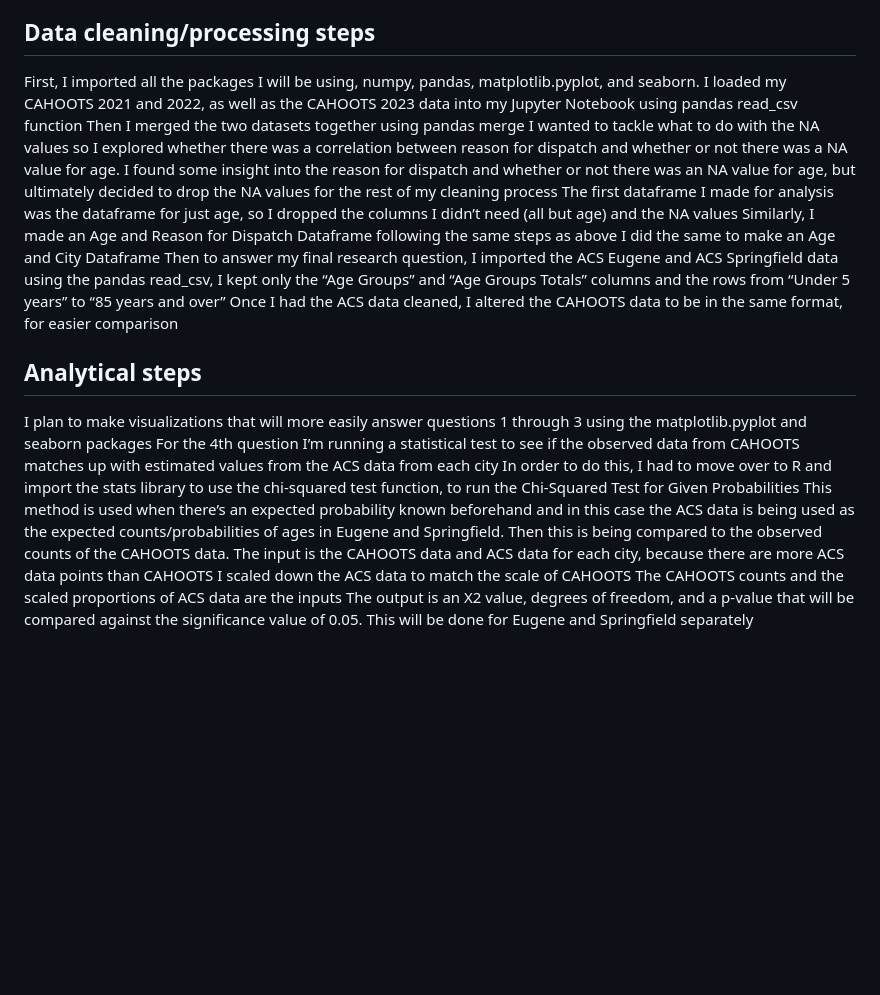
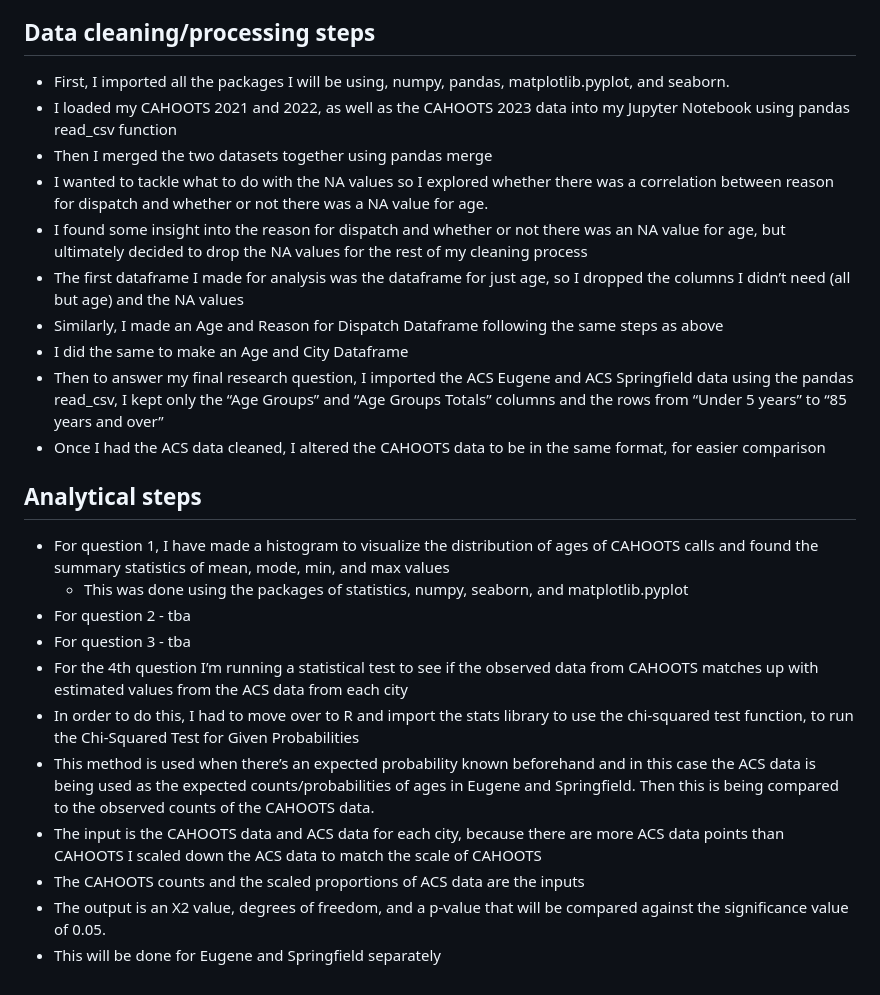
Before and after one commit to m1a30/dsci-410, a Markdown page: README.md, the part around the change. Rendered like a GitHub page; blank space fills up the shorter version.

```diff
--- a/README.md
+++ b/README.md
@@ -10,24 +10,26 @@ The data that I’m using to address research questions are the CAHOOTS 2021, 20
 
 ## Data cleaning/processing steps
 
-First, I imported all the packages I will be using, numpy, pandas, matplotlib.pyplot, and seaborn.
-I loaded my CAHOOTS 2021 and 2022, as well as the CAHOOTS 2023 data into my Jupyter Notebook using pandas read_csv function
-Then I merged the two datasets together using pandas merge
-I wanted to tackle what to do with the NA values so I explored whether there was a correlation between reason for dispatch and whether or not there was a NA value for age.
-I found some insight into the reason for dispatch and whether or not there was an NA value for age, but ultimately decided to drop the NA values for the rest of my cleaning process
-The first dataframe I made for analysis was the dataframe for just age, so I dropped the columns I didn’t need (all but age) and the NA values
-Similarly, I made an Age and Reason for Dispatch Dataframe following the same steps as above
-I did the same to make an Age and City Dataframe
-Then to answer my final research question, I imported the ACS Eugene and ACS Springfield data using the pandas read_csv, I kept only the “Age Groups” and “Age Groups Totals” columns and the rows from “Under 5 years” to “85 years and over”
-Once I had the ACS data cleaned, I altered the CAHOOTS data to be in the same format, for easier comparison
+- First, I imported all the packages I will be using, numpy, pandas, matplotlib.pyplot, and seaborn.
+- I loaded my CAHOOTS 2021 and 2022, as well as the CAHOOTS 2023 data into my Jupyter Notebook using pandas read_csv function
+- Then I merged the two datasets together using pandas merge
+- I wanted to tackle what to do with the NA values so I explored whether there was a correlation between reason for dispatch and whether or not there was a NA value for age.
+- I found some insight into the reason for dispatch and whether or not there was an NA value for age, but ultimately decided to drop the NA values for the rest of my cleaning process
+- The first dataframe I made for analysis was the dataframe for just age, so I dropped the columns I didn’t need (all but age) and the NA values
+- Similarly, I made an Age and Reason for Dispatch Dataframe following the same steps as above
+- I did the same to make an Age and City Dataframe
+- Then to answer my final research question, I imported the ACS Eugene and ACS Springfield data using the pandas read_csv, I kept only the “Age Groups” and “Age Groups Totals” columns and the rows from “Under 5 years” to “85 years and over”
+- Once I had the ACS data cleaned, I altered the CAHOOTS data to be in the same format, for easier comparison
 
 ## Analytical steps
-
-I plan to make visualizations that will more easily answer questions 1 through 3 using the matplotlib.pyplot and seaborn packages
-For the 4th question I’m running a statistical test to see if the observed data from CAHOOTS matches up with estimated values from the ACS data from each city
-In order to do this, I had to move over to R and import the stats library to use the chi-squared test function, to run the Chi-Squared Test for Given Probabilities
-This method is used when there’s an expected probability known beforehand and in this case the ACS data is being used as the expected counts/probabilities of ages in Eugene and Springfield. Then this is being compared to the observed counts of the CAHOOTS data.
-The input is the CAHOOTS data and ACS data for each city, because there are more ACS data points than CAHOOTS I scaled down the ACS data to match the scale of CAHOOTS
-The CAHOOTS counts and the scaled proportions of ACS data are the inputs
-The output is an X2 value, degrees of freedom, and a p-value that will be compared against the significance value of 0.05.
-This will be done for Eugene and Springfield separately
+- For question 1, I have made a histogram to visualize the distribution of ages of CAHOOTS calls and found the summary statistics of mean, mode, min, and max values
+     - This was done using the packages of statistics, numpy, seaborn, and matplotlib.pyplot
+- For question 2 - tba
+- For question 3 - tba
+- For the 4th question I’m running a statistical test to see if the observed data from CAHOOTS matches up with estimated values from the ACS data from each city
+- In order to do this, I had to move over to R and import the stats library to use the chi-squared test function, to run the Chi-Squared Test for Given Probabilities
+- This method is used when there’s an expected probability known beforehand and in this case the ACS data is being used as the expected counts/probabilities of ages in Eugene and Springfield. Then this is being compared to the observed counts of the CAHOOTS data.
+- The input is the CAHOOTS data and ACS data for each city, because there are more ACS data points than CAHOOTS I scaled down the ACS data to match the scale of CAHOOTS
+- The CAHOOTS counts and the scaled proportions of ACS data are the inputs
+- The output is an X2 value, degrees of freedom, and a p-value that will be compared against the significance value of 0.05.
+- This will be done for Eugene and Springfield separately
```
